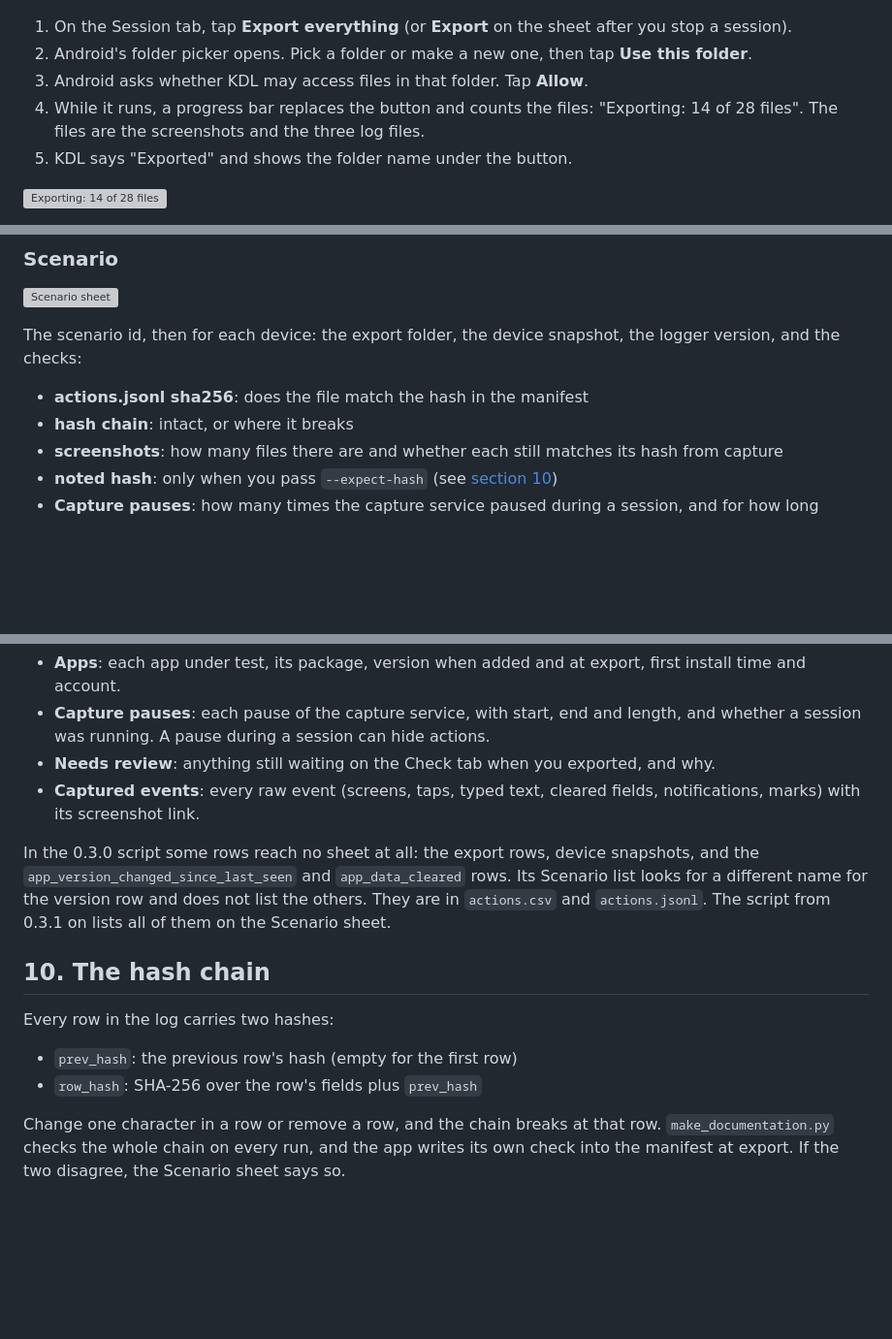
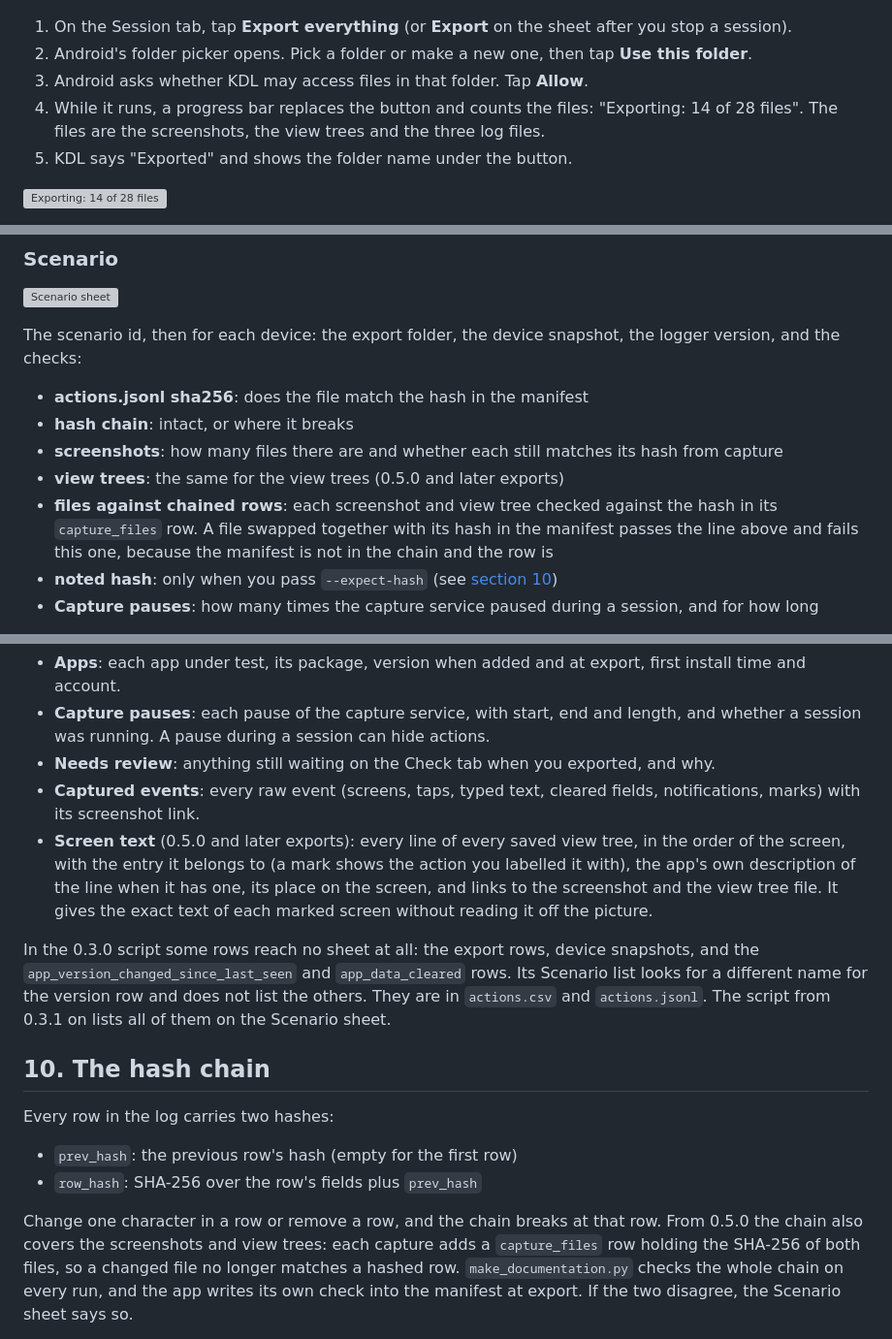
Before and after one commit to abrignoni/known-data-logger, a Markdown page: docs/USER_MANUAL.md, 3 parts joined by grey strips. Shown at 97% size. Rendered like a GitHub page; blank space fills up the shorter version; grey boxes are pictures that could not be loaded.

```diff
--- a/docs/USER_MANUAL.md
+++ b/docs/USER_MANUAL.md
@@ -711,7 +730,7 @@ The hash of the newest row in the log, with a copy button. Write it in your docu
 2. Android's folder picker opens. Pick a folder or make a new one, then tap **Use this folder**.
 3. Android asks whether KDL may access files in that folder. Tap **Allow**.
 4. While it runs, a progress bar replaces the button and counts the files: "Exporting: 14 of 28
-   files". The files are the screenshots and the three log files.
+   files". The files are the screenshots, the view trees and the three log files.
 5. KDL says "Exported" and shows the folder name under the button.
 
 ![Exporting: 14 of 28 files](manual/export-progress.png)
@@ -783,6 +810,10 @@ and the checks:
 - **actions.jsonl sha256**: does the file match the hash in the manifest
 - **hash chain**: intact, or where it breaks
 - **screenshots**: how many files there are and whether each still matches its hash from capture
+- **view trees**: the same for the view trees (0.5.0 and later exports)
+- **files against chained rows**: each screenshot and view tree checked against the hash in its
+  `capture_files` row. A file swapped together with its hash in the manifest passes the line above
+  and fails this one, because the manifest is not in the chain and the row is
 - **noted hash**: only when you pass `--expect-hash` (see [section 10](#10-the-hash-chain))
 - **Capture pauses**: how many times the capture service paused during a session, and for how long
 
@@ -818,6 +849,11 @@ a **Device and system** sheet.
 - **Needs review**: anything still waiting on the Check tab when you exported, and why.
 - **Captured events**: every raw event (screens, taps, typed text, cleared fields, notifications,
   marks) with its screenshot link.
+- **Screen text** (0.5.0 and later exports): every line of every saved view tree, in the order of
+  the screen, with the entry it belongs to (a mark shows the action you labelled it with), the
+  app's own description of the line when it has one, its place on the screen, and links to the
+  screenshot and the view tree file. It gives the exact text of each marked screen without reading
+  it off the picture.
 
 In the 0.3.0 script some rows reach no sheet at all: the export rows, device snapshots, and the
 `app_version_changed_since_last_seen` and `app_data_cleared` rows. Its Scenario list looks for a
@@ -831,7 +867,9 @@ Every row in the log carries two hashes:
 - `prev_hash`: the previous row's hash (empty for the first row)
 - `row_hash`: SHA-256 over the row's fields plus `prev_hash`
 
-Change one character in a row or remove a row, and the chain breaks at that row.
+Change one character in a row or remove a row, and the chain breaks at that row. From 0.5.0 the
+chain also covers the screenshots and view trees: each capture adds a `capture_files` row holding
+the SHA-256 of both files, so a changed file no longer matches a hashed row.
 `make_documentation.py` checks the whole chain on every run, and the app writes its own check into
 the manifest at export. If the two disagree, the Scenario sheet says so.
 
```
Also changed, not shown: other parts of docs/USER_MANUAL.md (+32 -5 lines), docs/manual/check-label-filled.png (added), docs/manual/check-label-mark.png, docs/manual/check-label-screen-text.png (added), docs/manual/setup.png.
